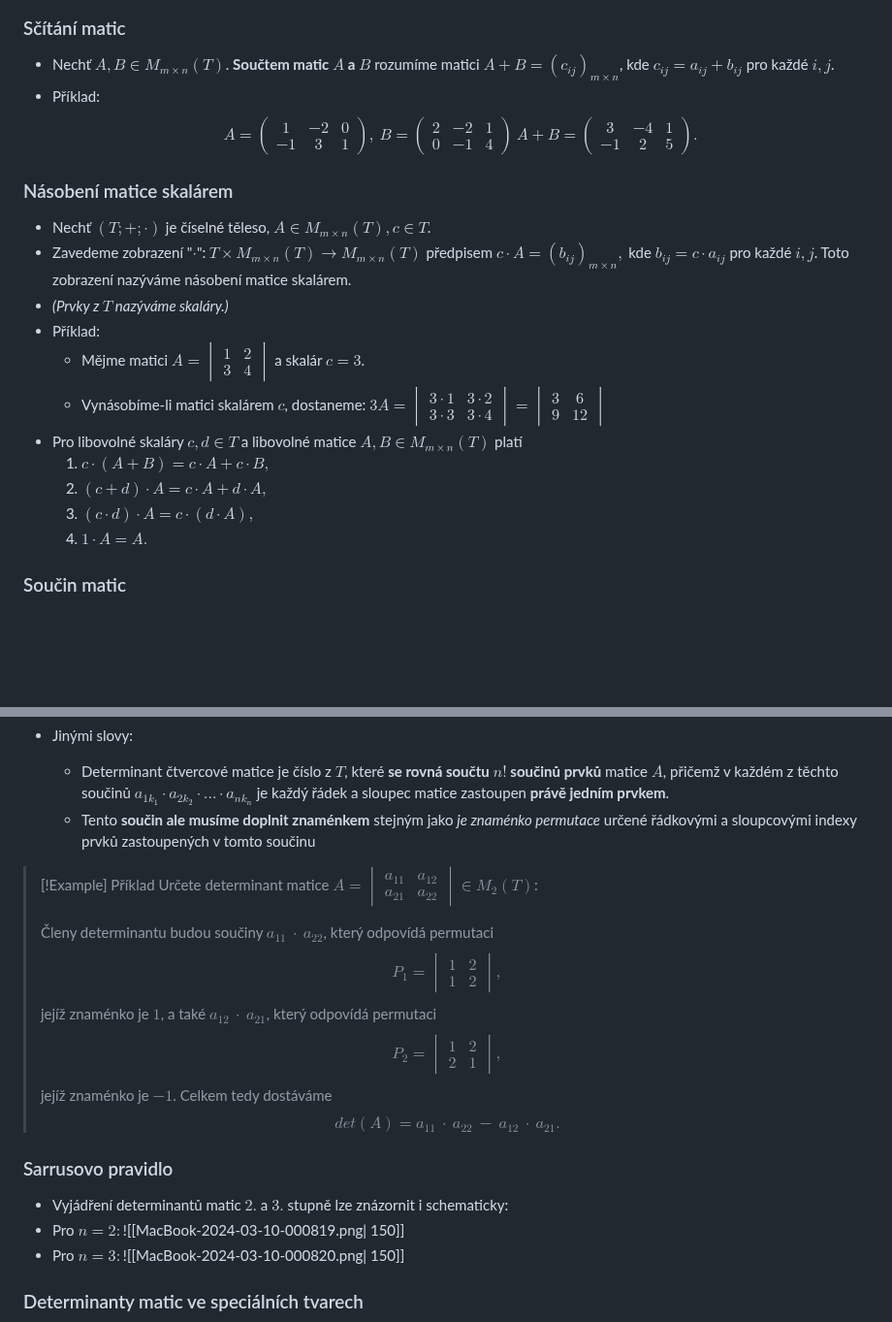
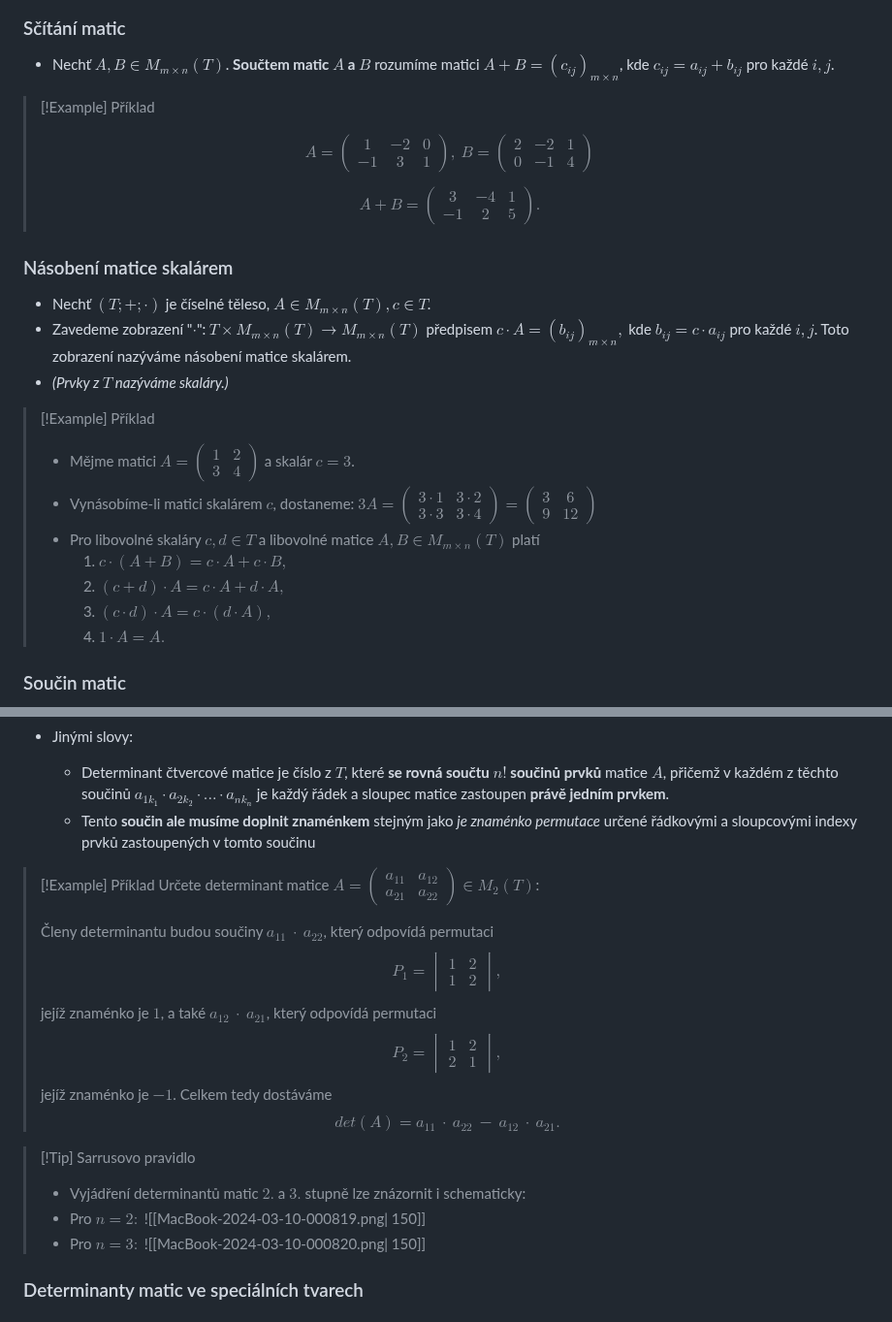
Before and after one commit to Screedy/UPOL-SZZ-Otazky, a Markdown page: Teoretické základy informačních technologií/Matice, operace s maticemi, hodnost, determinant.md, 2 parts joined by grey strips. Shown at 97% size. Rendered like a GitHub page; blank space fills up the shorter version.

Commit message:
příklady, callout blocky
přidání nových příkladů
oddělení všech příkladů do callout blocků

```diff
--- a/Teoretické základy informačních technologií/Matice, operace s maticemi, hodnost, determinant.md
+++ b/Teoretické základy informačních technologií/Matice, operace s maticemi, hodnost, determinant.md
@@ -26,35 +26,40 @@
 
 ### Sčítání matic
 - Nechť $A, B \in M_{m \times n}(T)$. **Součtem matic $A$ a $B$** rozumíme matici **$A + B = (c_{ij})_{m \times n}$**, kde $c_{ij} = a_{ij} + b_{ij}$ pro každé $i,j$.
-- Příklad:
-  $$A=
-  \begin{pmatrix}
-	1 & -2 & 0 \\
-	-1 & 3 & 1
-  \end{pmatrix}, \ B=
-  \begin{pmatrix}
-	2 & -2 & 1 \\
-	0 & -1 & 4
-  \end{pmatrix} \ A+B=
-  \begin{pmatrix}
-    3 & -4 & 1 \\
-    -1 & 2 & 5
-  \end{pmatrix}.
-  $$
+>[!Example] Příklad
+>  $$
+>  \begin{aligned}
+>  \begin{gather}
+>  A=
+>  \begin{pmatrix}
+>  1 & -2 & 0 \\
+>  -1 & 3 & 1
+>  \end{pmatrix}, \ B=
+>  \begin{pmatrix}
+>  2 & -2 & 1 \\
+>  0 & -1 & 4
+>  \end{pmatrix} \\\\A+B=
+>  \begin{pmatrix}
+>  3 & -4 & 1 \\
+>  -1 & 2 & 5
+>  \end{pmatrix}.
+>  \end{gather}
+>  \end{aligned}
+>  $$
 
 ### Násobení matice skalárem
 - Nechť $(T; +; \cdot)$ je číselné těleso, $A \in M_{m \times n}(T), c \in T$.
 - Zavedeme zobrazení "$\cdot$":$\ T \times M_{m \times n}(T) \rightarrow M_{m \times n}(T)$ předpisem $c \cdot A = (b_{ij})_{m \times n},$ kde $b_{ij} = c \cdot a_{ij}$ pro každé $i,j$. Toto zobrazení nazýváme násobení matice skalárem.
 - *(Prvky z $T$ nazýváme skaláry.)*
-- Příklad:
-	- Mějme matici $A=\begin{vmatrix}1 & 2 \\ 3 & 4\end{vmatrix}$ a skalár $c = 3$.
-	- Vynásobíme-li matici skalárem $c$, dostaneme:
-	  $3A=\begin{vmatrix}3 \cdot 1 & 3 \cdot 2 \\ 3 \cdot 3 & 3 \cdot 4\end{vmatrix} =\begin{vmatrix}3 & 6 \\ 9 & 12\end{vmatrix}$
-- Pro libovolné skaláry $c, d \in T$ a libovolné matice $A, B \in M_{m \times n}(T)$ platí
-	1. $c \cdot (A+B) = c \cdot A + c \cdot B,$
-	2. $(c+d) \cdot A = c \cdot A + d \cdot A,$
-	3. $(c \cdot d) \cdot A = c \cdot (d \cdot A),$
-	4. $1 \cdot A = A.$
+>[!Example] Příklad
+> - Mějme matici $A=\begin{pmatrix}1 & 2 \\ 3 & 4\end{pmatrix}$ a skalár $c = 3$.
+> - Vynásobíme-li matici skalárem $c$, dostaneme:
+>   $3A=\begin{pmatrix}3 \cdot 1 & 3 \cdot 2 \\ 3 \cdot 3 & 3 \cdot 4\end{pmatrix} =\begin{pmatrix}3 & 6 \\ 9 & 12\end{pmatrix}$
+> - Pro libovolné skaláry $c, d \in T$ a libovolné matice $A, B \in M_{m \times n}(T)$ platí
+> 	1. $c \cdot (A+B) = c \cdot A + c \cdot B,$
+> 	2. $(c+d) \cdot A = c \cdot A + d \cdot A,$
+> 	3. $(c \cdot d) \cdot A = c \cdot (d \cdot A),$
+> 	4. $1 \cdot A = A.$
 
 ### Součin matic
 - Nechť $A = (a_{ij})_{m \times n}, B = (b_{jk})_{n \times p}$ jsou matice nad tělesem $T$. Součinem matic $A$ a $B$ rozumíme matici $A \cdot B = (c_{ik})_{m \times p}$, kde
@@ -211,14 +241,16 @@ $$
 	- Tento **součin ale musíme doplnit znaménkem** stejným jako *je znaménko permutace* určené řádkovými a sloupcovými indexy prvků zastoupených v tomto součinu
 
 > [!Example] Příklad
-> Určete determinant matice $A=\begin{vmatrix}a_{11} & a_{12} \\ a_{21} & a_{22}\end{vmatrix} \in M_{2}(T)$:
+> Určete determinant matice $A=\begin{pmatrix}a_{11} & a_{12} \\ a_{21} & a_{22}\end{pmatrix} \in M_{2}(T)$:
 >
 > Členy determinantu budou součiny $a_{11}\ \cdot\ a_{22}$, který odpovídá permutaci $$P_{1}=\begin{vmatrix}1&2\\1&2\end{vmatrix},$$jejíž znaménko je $1$, a také $a_{12}\ \cdot\ a_{21}$, který odpovídá permutaci $$P_{2}=\begin{vmatrix}1&2\\2&1\end{vmatrix},$$ jejíž znaménko je $-1$. Celkem tedy dostáváme $$det(A)=a_{11}\ \cdot\ a_{22}\ -\ a_{12}\ \cdot\ a_{21}.$$
 
-### Sarrusovo pravidlo
-- Vyjádření determinantů matic $2.$ a $3.$ stupně lze znázornit i schematicky:
-- Pro $n = 2:$![[MacBook-2024-03-10-000819.png| 150]]
-- Pro $n = 3:$![[MacBook-2024-03-10-000820.png| 150]]
+>[!Tip] Sarrusovo pravidlo
+>- Vyjádření determinantů matic $2.$ a $3.$ stupně lze znázornit i schematicky:
+>- Pro $n=2:$
+>![[MacBook-2024-03-10-000819.png| 150]]
+>- Pro $n=3:$
+>![[MacBook-2024-03-10-000820.png| 150]]
 
 ### Determinanty matic ve speciálních tvarech
 - Pro každou matici $A \in M_{m \times n}(T)$, kde $T$ je číselné těleso, platí $det(A^{T}) = det(A)$.
```
Also changed, not shown: other parts of Teoretické základy informačních technologií/Matice, operace s maticemi, hodnost, determinant.md (+86 -61 lines).
